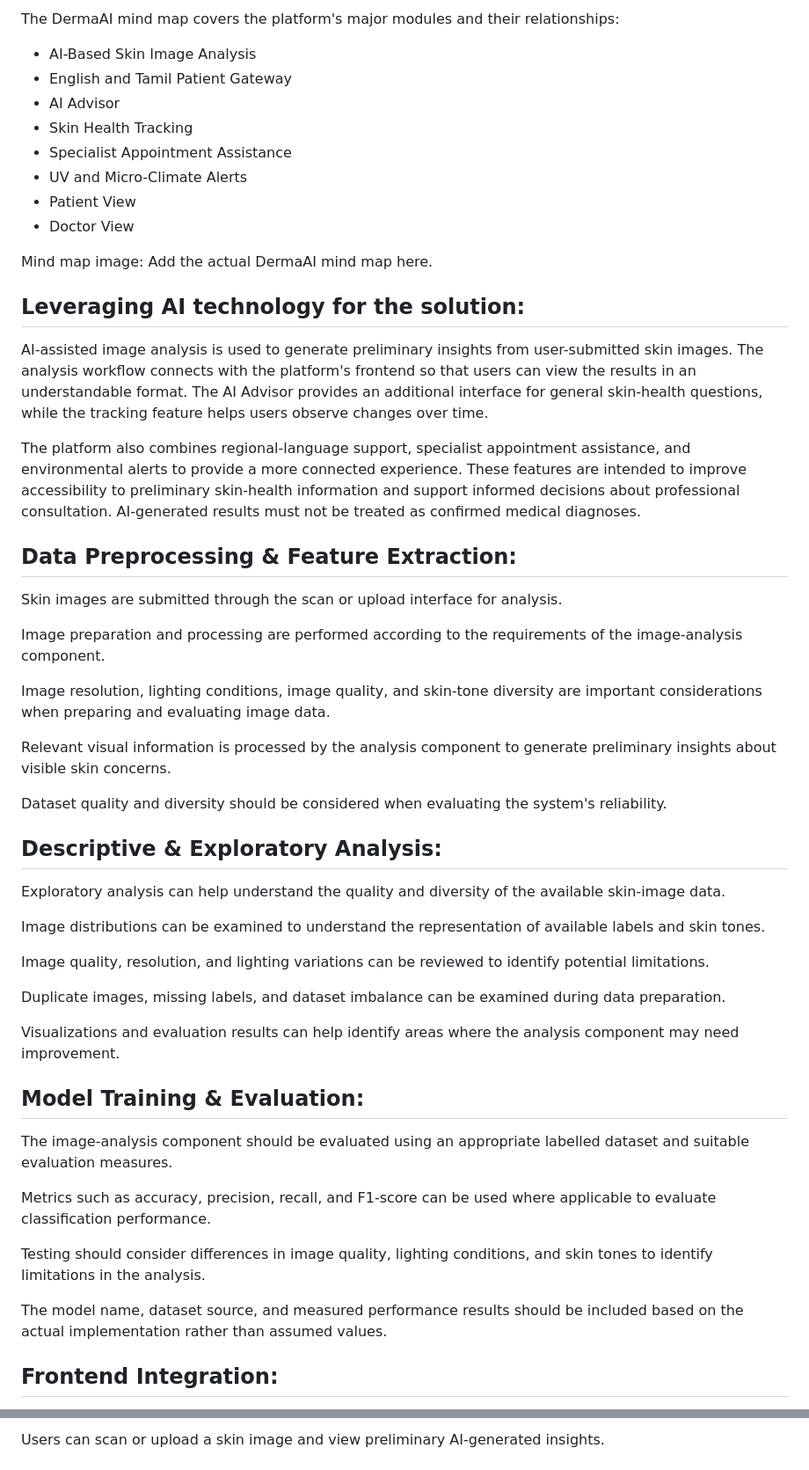
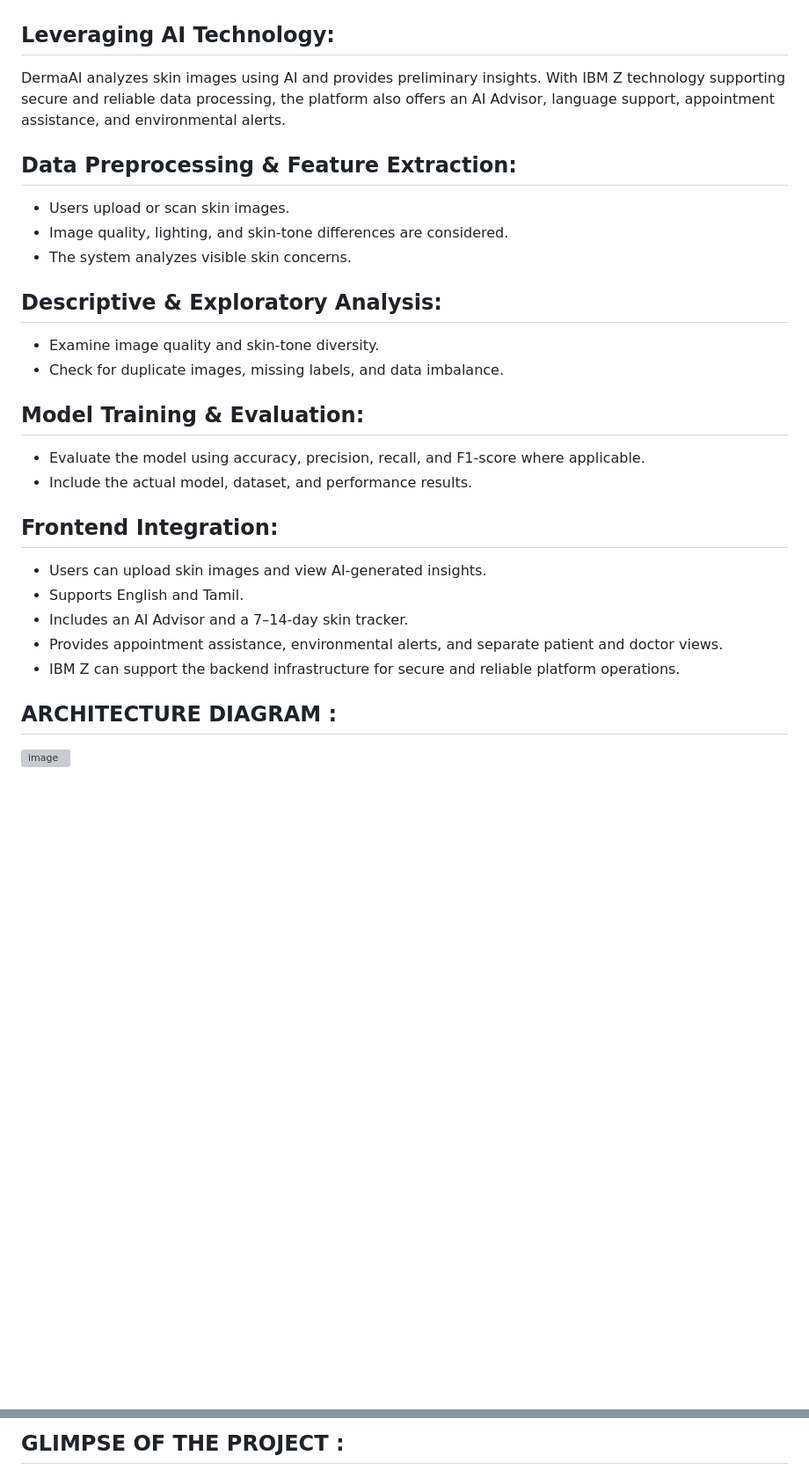
Before and after one commit to Kalpanaababu/IBM-DERMA-AI-2026, a Markdown page: README.md, 2 parts joined by grey strips. Shown at 88% size. GitHub-like rendering; blank space fills up the shorter version; grey boxes are pictures that could not be loaded.

```diff
--- a/README.md
+++ b/README.md
@@ -30,56 +70,27 @@ This approach brings several skin-health assistance features together in one pla
 
-The DermaAI mind map covers the platform's major modules and their relationships:
 
-- AI-Based Skin Image Analysis
-- English and Tamil Patient Gateway
-- AI Advisor
-- Skin Health Tracking
-- Specialist Appointment Assistance
-- UV and Micro-Climate Alerts
-- Patient View
-- Doctor View
-
-Mind map image: Add the actual DermaAI mind map here.
-
-## Leveraging AI technology for the solution:
-
-AI-assisted image analysis is used to generate preliminary insights from user-submitted skin images. The analysis workflow connects with the platform's frontend so that users can view the results in an understandable format. The AI Advisor provides an additional interface for general skin-health questions, while the tracking feature helps users observe changes over time.
-
-The platform also combines regional-language support, specialist appointment assistance, and environmental alerts to provide a more connected experience. These features are intended to improve accessibility to preliminary skin-health information and support informed decisions about professional consultation. AI-generated results must not be treated as confirmed medical diagnoses.
+## Leveraging AI Technology:
+DermaAI analyzes skin images using AI and provides preliminary insights. With IBM Z technology supporting secure and reliable data processing, the platform also offers an AI Advisor, language support, appointment assistance, and environmental alerts.
 
 ## Data Preprocessing & Feature Extraction:
-
-Skin images are submitted through the scan or upload interface for analysis.
-
-Image preparation and processing are performed according to the requirements of the image-analysis component.
-
-Image resolution, lighting conditions, image quality, and skin-tone diversity are important considerations when preparing and evaluating image data.
-
-Relevant visual information is processed by the analysis component to generate preliminary insights about visible skin concerns.
-
-Dataset quality and diversity should be considered when evaluating the system's reliability.
+- Users upload or scan skin images.
+- Image quality, lighting, and skin-tone differences are considered.
+- The system analyzes visible skin concerns.
 
 ## Descriptive & Exploratory Analysis:
-
-Exploratory analysis can help understand the quality and diversity of the available skin-image data.
-
-Image distributions can be examined to understand the representation of available labels and skin tones.
-
-Image quality, resolution, and lighting variations can be reviewed to identify potential limitations.
-
-Duplicate images, missing labels, and dataset imbalance can be examined during data preparation.
-
-Visualizations and evaluation results can help identify areas where the analysis component may need improvement.
+- Examine image quality and skin-tone diversity.
+- Check for duplicate images, missing labels, and data imbalance.
 
 ## Model Training & Evaluation:
-
-The image-analysis component should be evaluated using an appropriate labelled dataset and suitable evaluation measures.
-
-Metrics such as accuracy, precision, recall, and F1-score can be used where applicable to evaluate classification performance.
-
-Testing should consider differences in image quality, lighting conditions, and skin tones to identify limitations in the analysis.
-
-The model name, dataset source, and measured performance results should be included based on the actual implementation rather than assumed values.
+- Evaluate the model using accuracy, precision, recall, and F1-score where applicable.
+- Include the actual model, dataset, and performance results.
 
 ## Frontend Integration:
+- Users can upload skin images and view AI-generated insights.
+- Supports English and Tamil.
+- Includes an AI Advisor and a 7–14-day skin tracker.
+- Provides appointment assistance, environmental alerts, and separate patient and doctor views.
+- IBM Z can support the backend infrastructure for secure and reliable platform operations.
+## ARCHITECTURE DIAGRAM :
+<img width="1224" height="1285" alt="image" src="https://github.com/user-attachments/assets/dd5f347c-800b-4f4f-aba9-a388971e4c38" />
 
@@ -87,3 +101,3 @@ The DermaAI frontend allows users to access the platform's skin-health assistanc
 
-Users can scan or upload a skin image and view preliminary AI-generated insights.
+## GLIMPSE OF THE PROJECT :
 
```
Also changed, not shown: other parts of README.md (+61 -39 lines).
